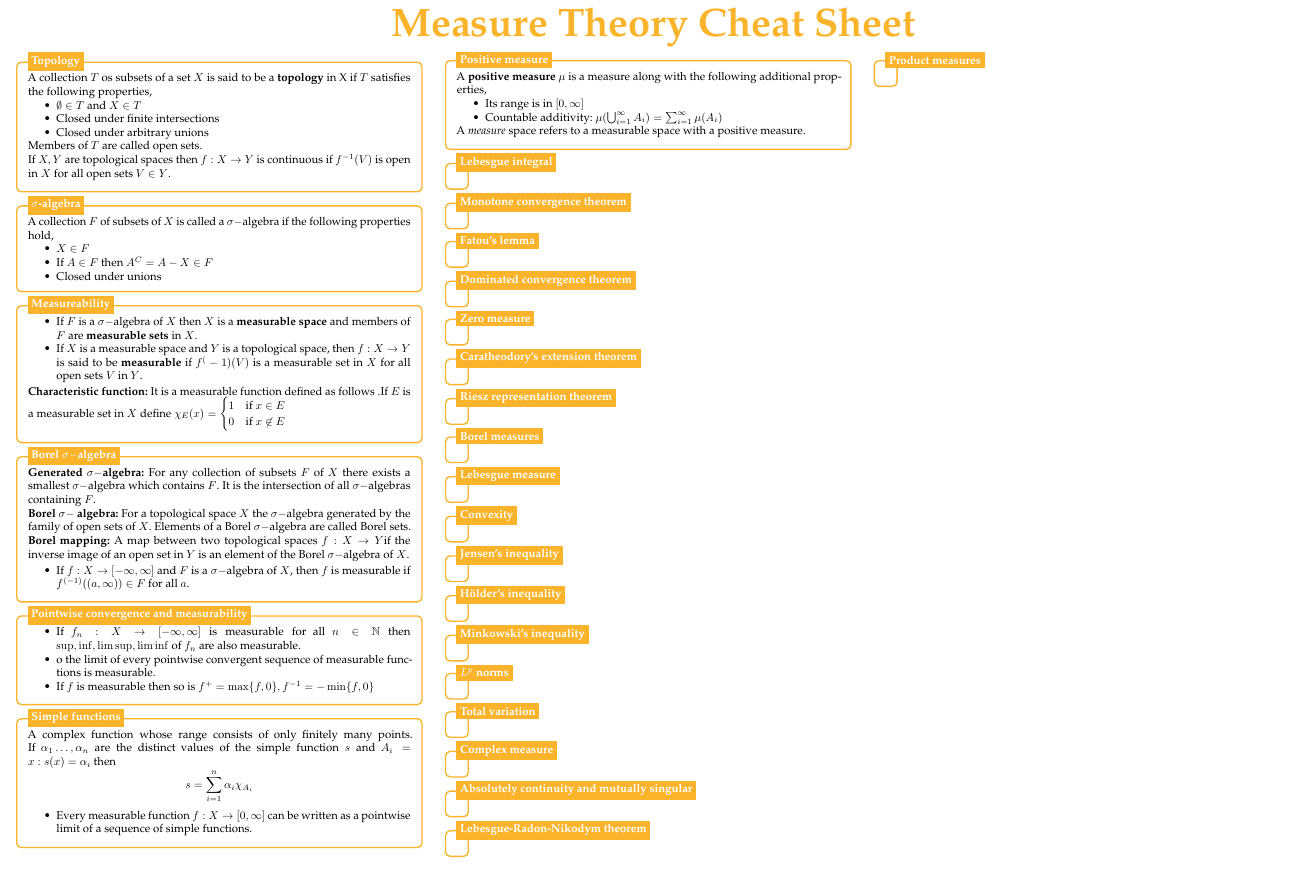
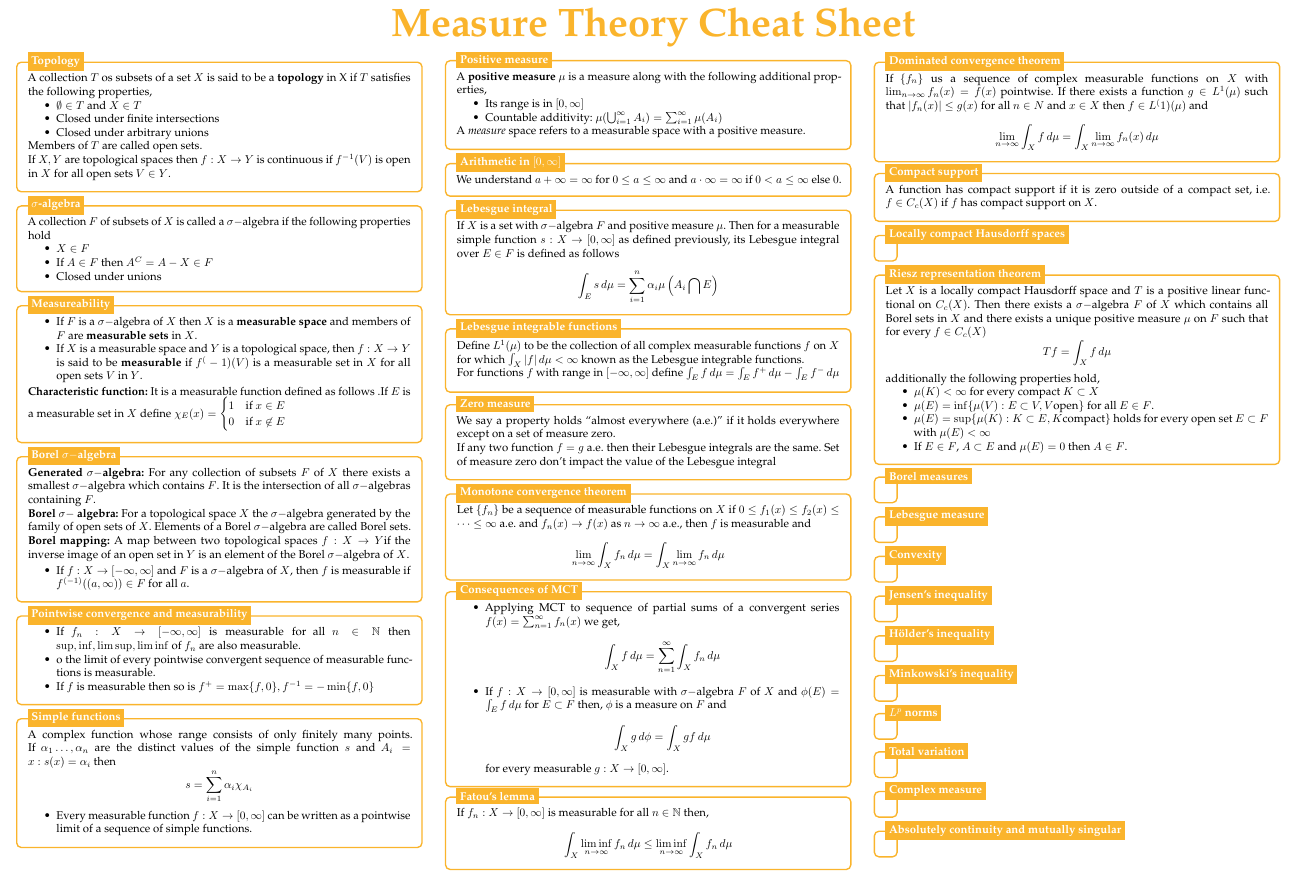
Before and after one commit to BhorisDhanjal/MathsRevisionCheatSheets, a LaTeX document (LaTeX Source Code/Measure Theory Cheat Sheet/Measure Theory Cheat Sheet.tex): part of the page before the commit and part of page 1 of 2 after it, cut so that both start at the same text. Compiled offline with pdfLaTeX.

Commit message:
measure theory update

```diff
--- a/LaTeX Source Code/Measure Theory Cheat Sheet/Measure Theory Cheat Sheet.tex
+++ b/LaTeX Source Code/Measure Theory Cheat Sheet/Measure Theory Cheat Sheet.tex
@@ -179,10 +179,24 @@
 	\node[fancytitle, right=10pt] at (box.north west) {Positive measure};
 \end{tikzpicture}
 
+%------------ Arithmetic in [0,infty]---------------
+\begin{tikzpicture}
+	\node [mybox] (box){%
+		\begin{minipage}{0.3\textwidth}
+			We understand $ a+\infty=\infty  $ for $ 0\leq a \leq \infty $ and $ a \cdot \infty =
+				\infty \text{ if } 0 < a \leq \infty $ else $ 0 $.
+		\end{minipage}
+	};
+	%------------ Arithmetic in [0,infty] Header ---------------------
+	\node[fancytitle, right=10pt] at (box.north west) {Arithmetic in $
+		[0,\infty]$};
+\end{tikzpicture}
+
 %------------ Lebesgue Integral ---------------
 \begin{tikzpicture}
 	\node [mybox] (box){%
 		\begin{minipage}{0.3\textwidth}
+			If $ X $ is a set with $ \sigma-$algebra $ F $ and positive measure $ \mu $. Then for a measurable simple function $ s:X \to [0,\infty] $ as defined previously, its Lebesgue integral over $ E \in F $ is defined as follows \[ \int_E s\, d\mu=\sum_{i=1}^n \alpha_i \mu \left(A_i \bigcap E\right) \]
 
 		\end{minipage}
 	};
@@ -190,25 +204,68 @@
 	\node[fancytitle, right=10pt] at (box.north west) {Lebesgue integral};
 \end{tikzpicture}
 
+%------------ Lebesgue integrable functions ---------------
+\begin{tikzpicture}
+	\node [mybox] (box){%
+		\begin{minipage}{0.3\textwidth}
+			Define $ L^1(\mu) $ to be the collection of all complex measurable functions $ f $ on $ X $ for which $ \int_X |f| \,d \mu < \infty $ known as the Lebesgue integrable functions.
+
+			For functions $ f $ with range in $ [-\infty, \infty] $ define $ \int_E f \,d \mu= \int_E f^+ \,d \mu - \int_E f^{-} \,d \mu $
+		\end{minipage}
+	};
+	%------------ Lebesgue integrable functions Header ---------------------
+	\node[fancytitle, right=10pt] at (box.north west) {Lebesgue integrable functions};
+\end{tikzpicture}
+
+%------------ Zero measure ---------------
+\begin{tikzpicture}
+	\node [mybox] (box){%
+		\begin{minipage}{0.3\textwidth}
+			We say a property holds ``almost everywhere (a.e.)'' if it holds everywhere except on a set of measure zero.
+
+			If any two function $ f=g $ a.e. then their Lebesgue integrals are the same. Set of measure zero don't impact the value of the Lebesgue integral
+		\end{minipage}
+	};
+	%------------ Zero measure Header ---------------------
+	\node[fancytitle, right=10pt] at (box.north west) {Zero measure};
+\end{tikzpicture}
+
 %------------ Monotone convergence theorem ---------------
 \begin{tikzpicture}
 	\node [mybox] (box){%
 		\begin{minipage}{0.3\textwidth}
+			Let $ \{f_n\} $ be a sequence of measurable functions on $ X $ if $ 0\leq f_1(x)\leq f_2(x)\leq \dots \leq \infty $ a.e. and $ f_n(x)\to f(x) $ as $ n \to \infty $ a.e., then $ f $ is measurable and
+			\[ \lim_{n\to \infty} \int_X f_n\, d \mu = \int_X \lim_{n \to \infty} f_n\, d \mu  \]
+
 
 		\end{minipage}
 	};
+
 %------------ Monotone convergence theorem Header ---------------------
 	\node[fancytitle, right=10pt] at (box.north west) {Monotone convergence theorem};
 \end{tikzpicture}
-
+%------------ Consequences of MCT ---------------
+\begin{tikzpicture}
+	\node [mybox] (box){%
+		\begin{minipage}{0.3\textwidth}
+			\begin{itemize}
+				\item Applying MCT to sequence of partial sums of a convergent series $ f(x)=\sum_{n=1}^\infty f_n(x) $ we get, \[ \int_X f \,d \mu = \sum_{n=1}^\infty \int_X f_n \,d \mu \]
+				\item If $ f:X\to[0,\infty] $ is measurable with $ \sigma- $algebra $ F $ of $ X $ and $ \phi(E)=\int_E f \,d \mu $ for $ E \subset F$ then, $ \phi  $ is a measure on $ F $ and \[ \int_X g \,d \phi = \int_X gf \,d \mu \] for every measurable $ g:X \to [0,\infty]$.
+			\end{itemize}
+		\end{minipage}
+	};
+	%------------ Consequences of MCT Header ---------------------
+	\node[fancytitle, right=10pt] at (box.north west) {Consequences of MCT};
+\end{tikzpicture}
 %------------ Fatou's lemma ---------------
 \begin{tikzpicture}
 	\node [mybox] (box){%
 		\begin{minipage}{0.3\textwidth}
+			If $ f_n:X \to [0,\infty] $ is measurable for all $ n \in \N  $ then,\[ \int_X \liminf_{n \to \infty}f_n \, d \mu \leq \liminf_{n \to \infty} \int_X f_n \, d \mu \]
 
 		\end{minipage}
 	};
-%------------ Fatour's lemma Header ---------------------
+%------------ Fatou's lemma Header ---------------------
 	\node[fancytitle, right=10pt] at (box.north west) {Fatou's lemma};
 \end{tikzpicture}
 
@@ -216,40 +273,58 @@
 \begin{tikzpicture}
 	\node [mybox] (box){%
 		\begin{minipage}{0.3\textwidth}
-
+			If $ \{f_n\} $ us a sequence of complex measurable functions on $ X $ with $ \lim_{n\to \infty} f_n(x)=f(x) $ pointwise. If there exists a function $ g \in L^1(\mu) $ such that $ |f_n(x)| \leq g(x) $ for all $ n \in N$ and $ x \in X $ then $ f\in L^(1)(\mu) $ and \[ \lim_{n\to \infty} \int_X f \,d \mu=\int_X \lim_{n \to \infty} f_n(x) \,d \mu \]
 		\end{minipage}
 	};
 %------------ Dominated convergence theorem Header ---------------------
 	\node[fancytitle, right=10pt] at (box.north west) {Dominated convergence theorem};
 \end{tikzpicture}
+%------------ Compact support ---------------
+\begin{tikzpicture}
+	\node [mybox] (box){%
+		\begin{minipage}{0.3\textwidth}
+			A function has compact support if it is zero outside of a compact set, i.e. $ f\in C_c(X) $ if $ f $ has compact support on $ X $.
+		\end{minipage}
+	};
+	%------------ Compact support Header ---------------------
+	\node[fancytitle, right=10pt] at (box.north west) {Compact support};
+\end{tikzpicture}
 
-%------------ Zero measure ---------------
+%------------ Locally compact Hausdorff spaces ---------------
 \begin{tikzpicture}
 	\node [mybox] (box){%
 		\begin{minipage}{0.3\textwidth}
 
 		\end{minipage}
 	};
-%------------ Zero measure Header ---------------------
-	\node[fancytitle, right=10pt] at (box.north west) {Zero measure};
+	%------------ Locally compact Hausdorff spaces Header ---------------------
+	\node[fancytitle, right=10pt] at (box.north west) {Locally compact Hausdorff spaces};
 \end{tikzpicture}
 
-%------------ Caratheodory's extension theorem ---------------
-\begin{tikzpicture}
-	\node [mybox] (box){%
-		\begin{minipage}{0.3\textwidth}
 
-		\end{minipage}
-	};
-%------------ Caratheodory's extension theorem Header ---------------------
-	\node[fancytitle, right=10pt] at (box.north west) {Caratheodory's extension theorem};
-\end{tikzpicture}
+%%------------ Caratheodory's extension theorem ---------------
+%\begin{tikzpicture}
+%	\node [mybox] (box){%
+%		\begin{minipage}{0.3\textwidth}
+%
+%		\end{minipage}
+%	};
+%%------------ Caratheodory's extension theorem Header ---------------------
+%	\node[fancytitle, right=10pt] at (box.north west) {Caratheodory's extension theorem};
+%\end{tikzpicture}
 
 %------------ Riesz representation theorem ---------------
 \begin{tikzpicture}
 	\node [mybox] (box){%
 		\begin{minipage}{0.3\textwidth}
-
+			Let $ X $ is a locally compact Hausdorff space and $ T $ is a positive linear functional on $ C_c(X) $. Then there exists a $ \sigma- $algebra $ F $ of $ X $ which contains all Borel sets in $ X $ and there exists a unique positive measure $ \mu  $ on $ F $ such that for every $ f\in C_c(X) $\[ Tf=\int_X f \,d\mu \]
+			additionally the following properties hold,
+			\begin{itemize}
+				\item $ \mu(K)<\infty  $ for every compact $ K\subset X $
+				\item $ \mu(E)=\inf\{\mu(V): E\subset V, V \text{open} \} $ for all $ E \in F $.
+				\item $ \mu(E)=\sup\{\mu(K): K \subset E, K \text{compact} \} $ holds for every open set $ E \subset F $ with $ \mu(E)<\infty $
+				\item If $ E \in F $, $ A\subset E $ and $ \mu(E)=0 $ then $ A \in F $.
+			\end{itemize}
 		\end{minipage}
 	};
 %------------ Riesz representation theorem Header ---------------------
```
Also changed, not shown: Measure Theory Cheat Sheet.pdf, LaTeX Source Code/Measure Theory Cheat Sheet/Measure Theory Cheat Sheet.tex (2 more changed lines).
